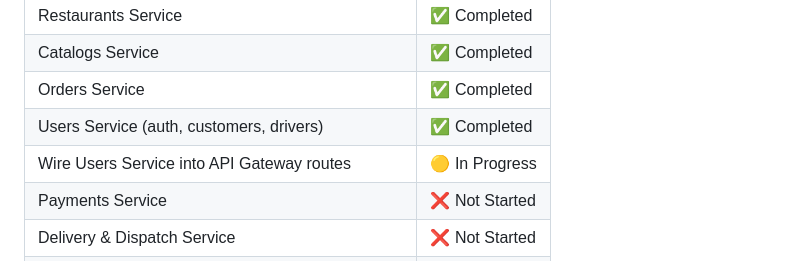
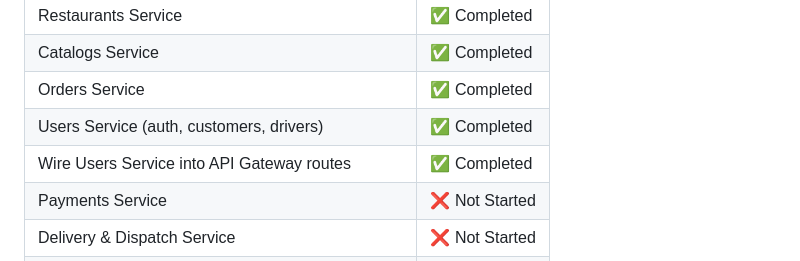
Before and after one commit to Anuj-k-45/QuickBite-AI, a Markdown page: README.md, the part around the change. Rendered like a GitHub page.

Commit message:
feat: Update status of Users Service integration to completed

```diff
--- a/README.md
+++ b/README.md
@@ -575,7 +575,7 @@ What placing an order will look like end-to-end once the full platform is built:
 | Catalogs Service | ✅ Completed |
 | Orders Service | ✅ Completed |
 | Users Service (auth, customers, drivers) | ✅ Completed |
-| Wire Users Service into API Gateway routes | 🟡 In Progress |
+| Wire Users Service into API Gateway routes | ✅ Completed |
 | Payments Service | ❌ Not Started |
 | Delivery & Dispatch Service | ❌ Not Started |
 | Route Optimization Service (Maps/ETA) | ❌ Not Started |
```
